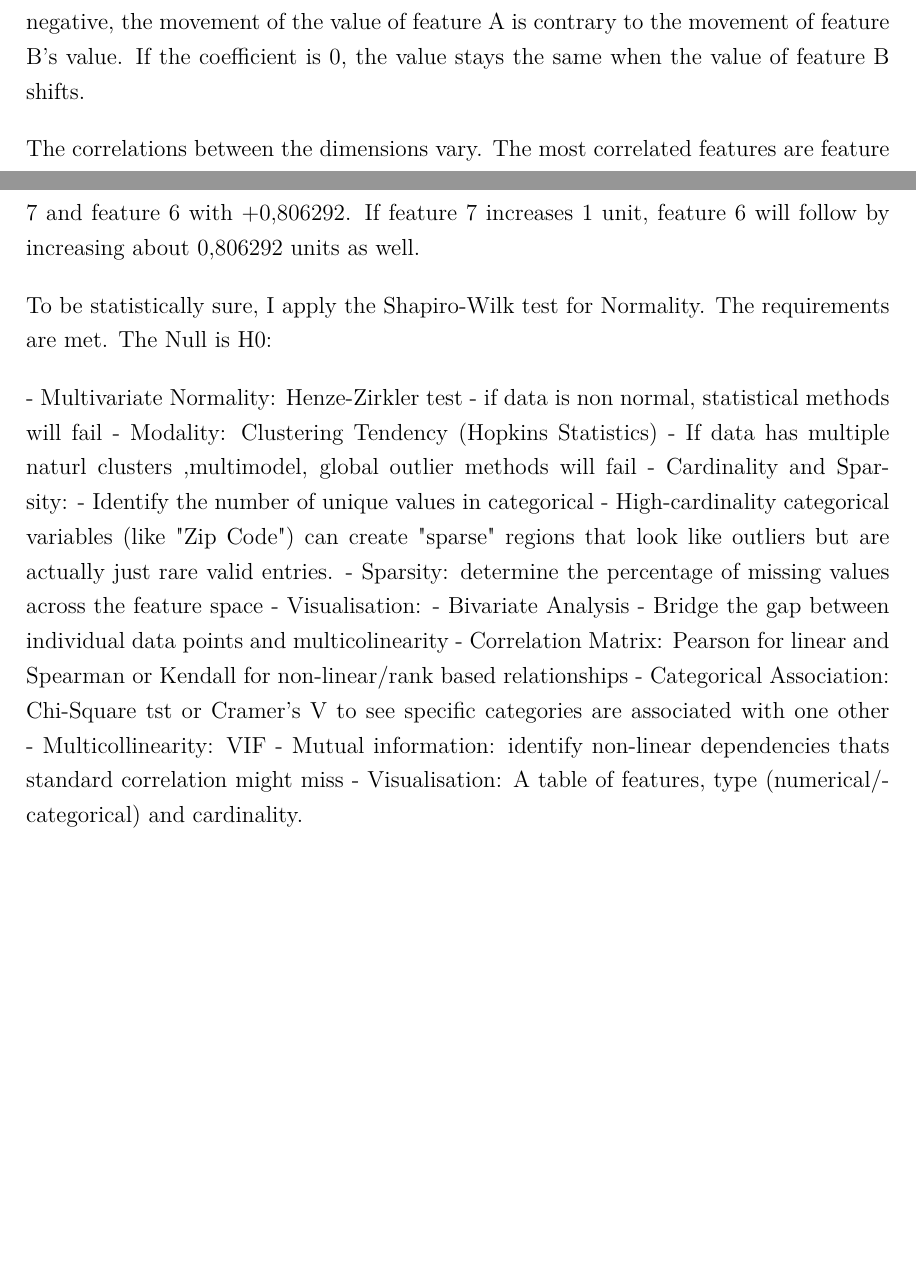
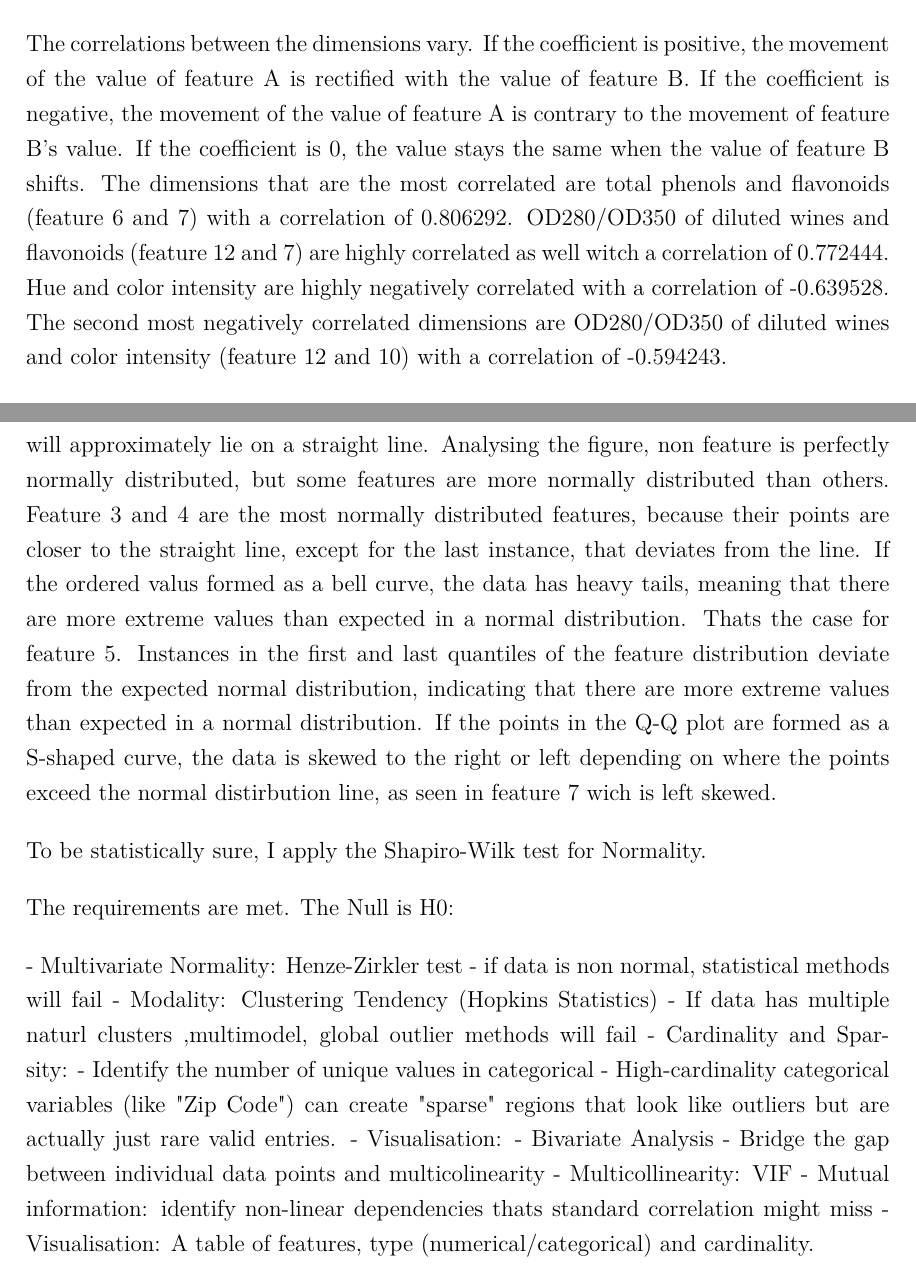
Before and after one commit to Thore1997/Masterarbeit, a LaTeX document (main.tex, which reads Chapter/Data_Analytics.tex): two parts of pages 41 and 42 of 54 before the commit and two parts of pages 40 and 42 of 55 after it, joined at a grey line, cut so that both start at the same text, the shorter picture padded with empty space. Compiled offline with pdfLaTeX.

Commit message:
normalqq

```diff
--- a/Chapter/Data_Analytics.tex
+++ b/Chapter/Data_Analytics.tex
@@ -95,5 +95,15 @@ That means, that the unsusual value of them could be explained by its relationsh
     \caption{Correlation Heatmap between pairs of Dimensions}
 \end{figure}
+
+
+The correlations between the dimensions vary.
+If the coefficient is positive, the movement of the value of feature A is rectified with the value of feature B.
+If the coefficient is negative, the movement of the value of feature A is contrary to the movement of feature B's value.
+If the coefficient is 0, the value stays the same when the value of feature B shifts.
+The dimensions that are the most correlated are total phenols and flavonoids (feature 6 and 7) with a correlation of 0.806292.
+OD280/OD350 of diluted wines and flavonoids (feature 12 and 7) are highly correlated as well witch a correlation of 0.772444.
+Hue and color intensity are highly negatively correlated with a correlation of -0.639528.
+The second most negatively correlated dimensions are OD280/OD350 of diluted wines and color intensity (feature 12 and 10) with a correlation of -0.594243.
 
 
 Figure 4 is displaying the Pearson correlation between pairs of dimensions.
@@ -103,12 +113,5 @@ Furthermore it is robust against gloabl outliers, because it ranks the values be
 I calculated both and realized that there is not a difference, implying linear relationships between the dimensions.
 Moreover the outliers in the dataset are small enough and the dataset is imbalanced enough, that the coefficient does not change.
 Pearson correlation displays the realtionship between two variabels by assigning a number to it.
-If the coefficient is positive, the movement of the value of feature A is rectified with the value of feature B.
-If the coefficient is negative, the movement of the value of feature A is contrary to the movement of feature B's value.
-If the coefficient is 0, the value stays the same when the value of feature B shifts.
-
-The correlations between the dimensions vary.
-The most correlated features are feature 7 and feature 6 with +0,806292.
-If feature 7 increases 1 unit, feature 6 will follow by increasing about 0,806292 units as well.
 
 
@@ -115,3 +121,11 @@ If feature 7 increases 1 unit, feature 6 will follow by increasing about 0,80629
+If the data is normally distributed, the points in the Q-Q plot will approximately lie on a straight line.
+Analysing the figure, non feature is perfectly normally distributed, but some features are more normally distributed than others.
+Feature 3 and 4 are the most normally distributed features, because their points are closer to the straight line, except for the last instance, that deviates from the line.
+If the ordered valus formed as a bell curve, the data has heavy tails, meaning that there are more extreme values than expected in a normal distribution.
+Thats the case for feature 5.
+Instances in the first and last quantiles of the feature distribution deviate from the expected normal distribution, indicating that there are more extreme values than expected in a normal distribution.
+If the points in the Q-Q plot are formed as a S-shaped curve, the data is skewed to the right or left depending on where the points exceed the normal distirbution line, as seen in feature 7 wich is left skewed.
+
+To be statistically sure, I apply the Shapiro-Wilk test for Normality.
 
 
-To be statistically sure, I apply the Shapiro-Wilk test for Normality.
@@ -118,3 +136,6 @@ To be statistically sure, I apply the Shapiro-Wilk test for Normality.
+\end{figure}
+
+
 The requirements are met.
 The Null is H0:
 
@@ -125,12 +146,9 @@ The Null is H0:
         - Cardinality and Sparsity:
             - Identify the number of unique values in categorical - High-cardinality categorical variables (like "Zip Code") can create "sparse"
                 regions that look like outliers but are actually just rare valid entries.
-            - Sparsity: determine the percentage of missing values across the feature space
             - Visualisation:
         - Bivariate Analysis
             - Bridge the gap between individual data points and multicolinearity
-            - Correlation Matrix: Pearson for linear and Spearman or Kendall for non-linear/rank based relationships
-            - Categorical Association: Chi-Square tst or Cramer's V to see specific categories are associated with one other
             - Multicollinearity: VIF
             - Mutual information: identify non-linear dependencies thats standard correlation might miss
        - Visualisation: A table of features, type (numerical/categorical) and cardinality.
```
Also changed, not shown: Literatur.bib (+4 -4 lines), Chapter/Data_Analytics.tex (13 more changed lines).
